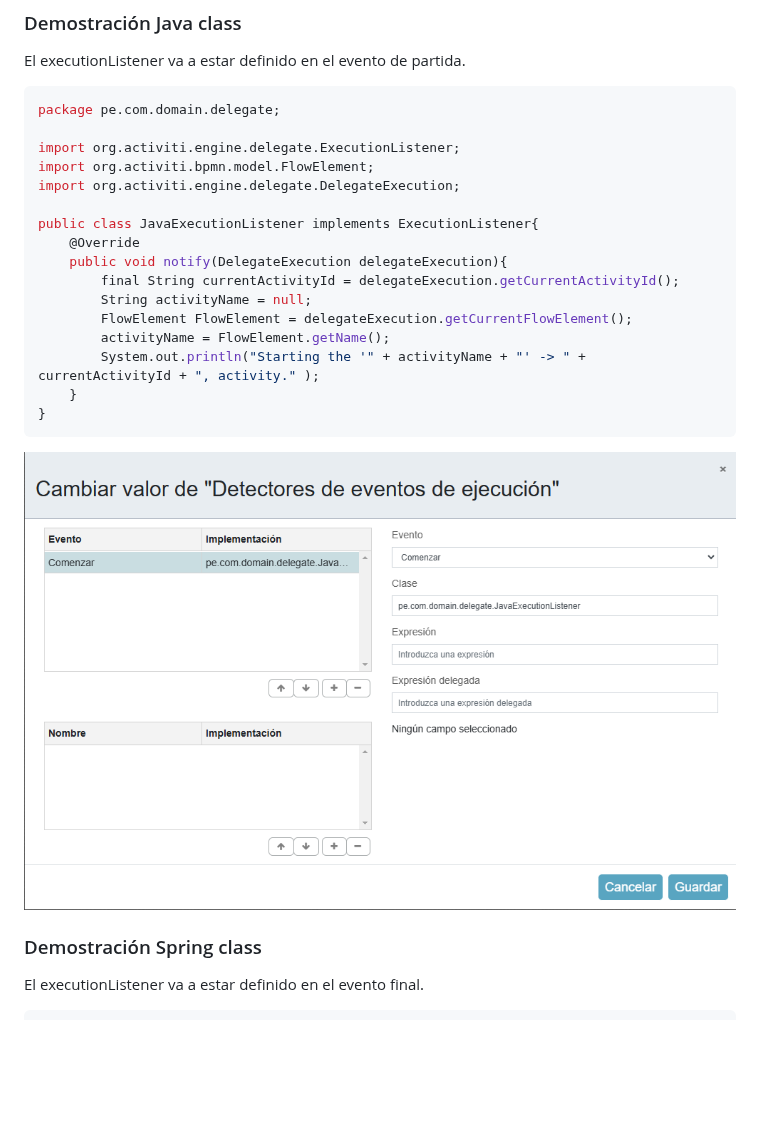
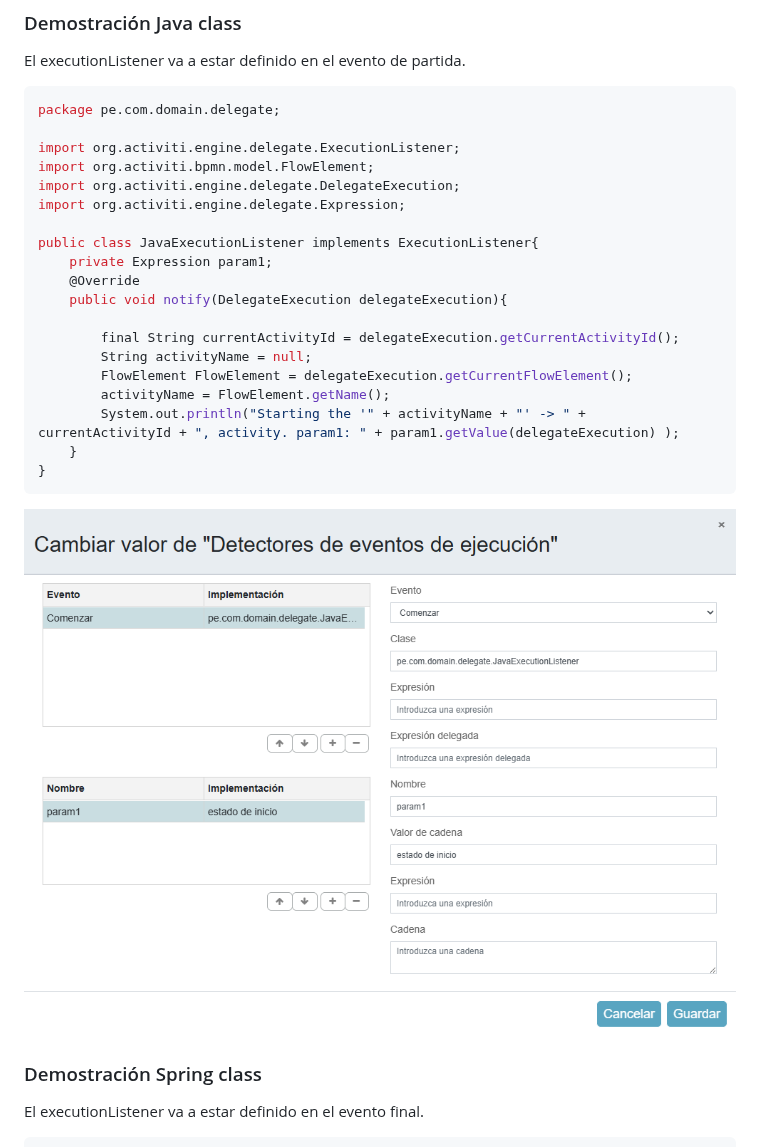
Before and after one commit to renzoqamao/training-aps, a Markdown page: Listeners/listeners.md, the part around the change. GitHub-like rendering; pictures changed too: Listeners/img/executionListenerJavaClass2.png (added); blank space fills up the shorter version.

Commit message:
input param in executionlistener

````diff
--- a/Listeners/listeners.md
+++ b/Listeners/listeners.md
@@ -42,20 +42,23 @@ package pe.com.domain.delegate;
 import org.activiti.engine.delegate.ExecutionListener;
 import org.activiti.bpmn.model.FlowElement;
 import org.activiti.engine.delegate.DelegateExecution;
+import org.activiti.engine.delegate.Expression;
 
 public class JavaExecutionListener implements ExecutionListener{
+    private Expression param1;
     @Override
     public void notify(DelegateExecution delegateExecution){
+
         final String currentActivityId = delegateExecution.getCurrentActivityId();
         String activityName = null;
         FlowElement FlowElement = delegateExecution.getCurrentFlowElement();
         activityName = FlowElement.getName();
-        System.out.println("Starting the '" + activityName + "' -> " + currentActivityId + ", activity." );
+        System.out.println("Starting the '" + activityName + "' -> " + currentActivityId + ", activity. param1: " + param1.getValue(delegateExecution) );
     }
 }
 ```
 
-![execution listener with java class](./img/executionListenerJavaClass.png)
+![execution listener with java class](./img/executionListenerJavaClass2.png)
 
 
 ### Demostración Spring class
````
